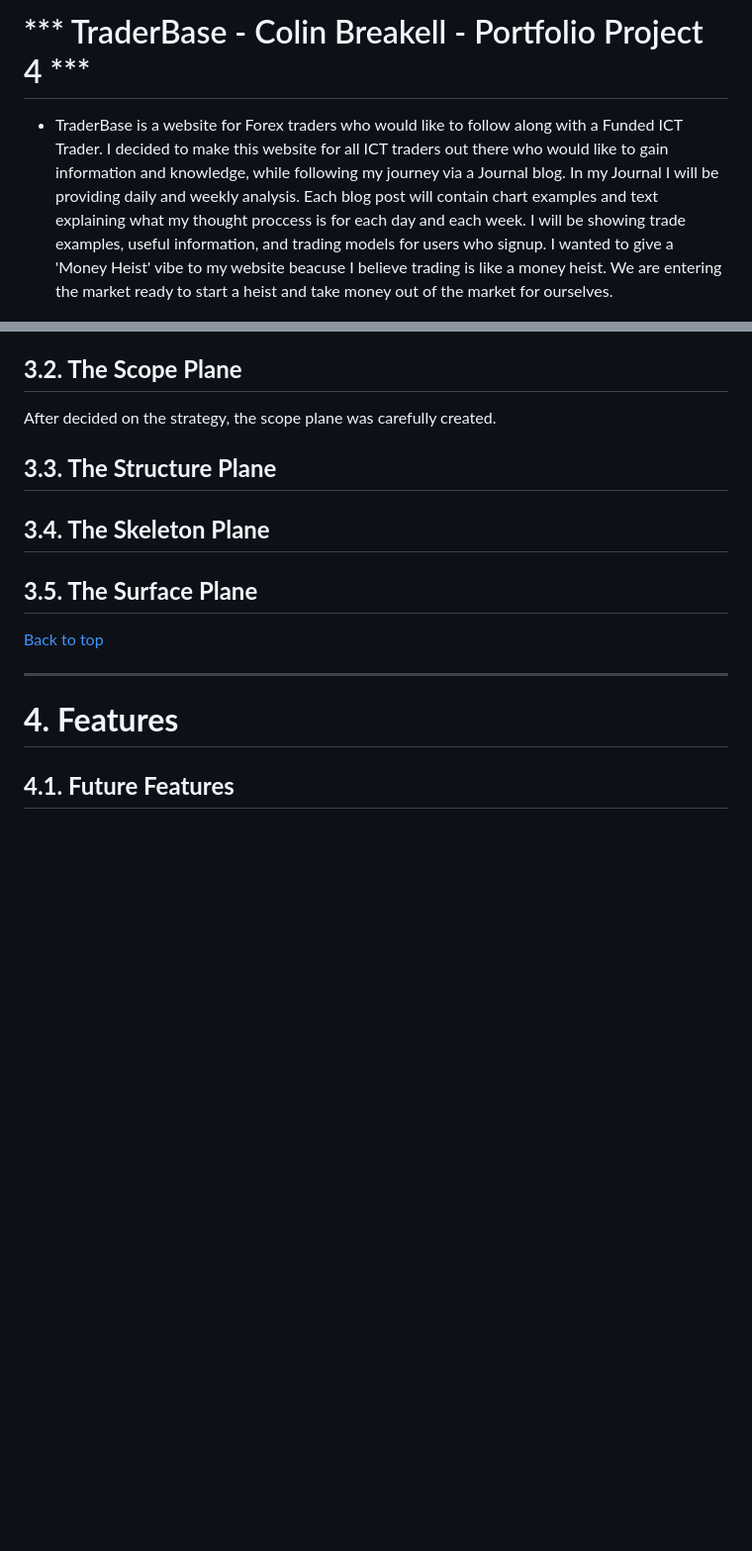
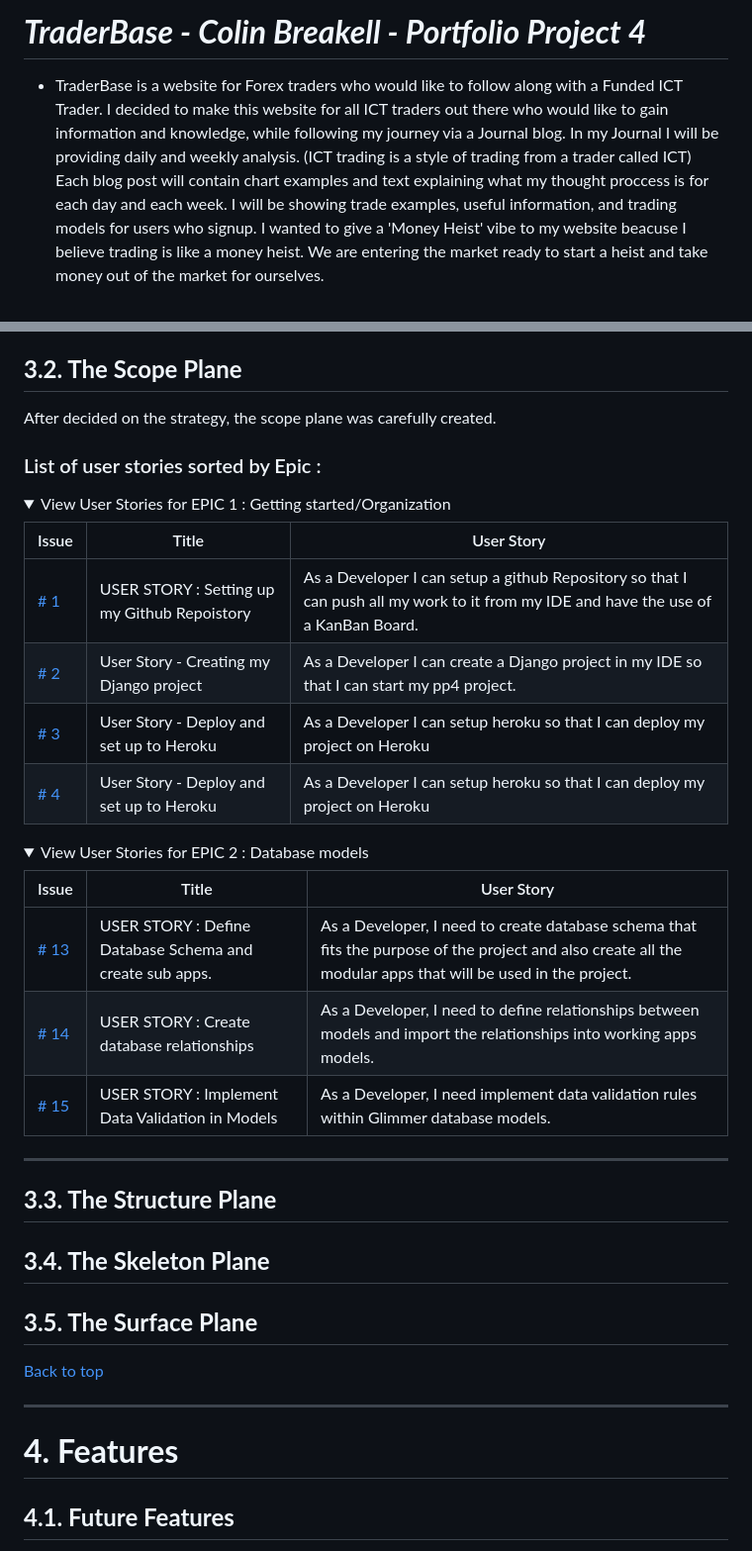
Before and after one commit to BreakellrZ/trader_base, a Markdown page: README.md, 2 parts joined by grey strips. Shown: that part at 99% size. GitHub-like rendering; folded sections open; blank space fills up the shorter version.

```diff
--- a/README.md
+++ b/README.md
@@ -1,6 +1,6 @@
-# *** TraderBase - Colin Breakell - Portfolio Project 4 ***
+# ***TraderBase - Colin Breakell - Portfolio Project 4***
 
-- TraderBase is a website for Forex traders who would like to follow along with a Funded ICT Trader. I decided to make this website for all ICT traders out there who would like to gain information and knowledge, while following my journey via a Journal blog. In my Journal I will be providing daily and weekly analysis. Each blog post will contain chart examples and text explaining what my thought proccess is for each day and each week. I will be showing trade examples, useful information, and trading models for users who signup. I wanted to give a 'Money Heist' vibe to my website beacuse I believe trading is like a money heist. We are entering the market ready to start a heist and take money out of the market for ourselves.
+- TraderBase is a website for Forex traders who would like to follow along with a Funded ICT Trader. I decided to make this website for all ICT traders out there who would like to gain information and knowledge, while following my journey via a Journal blog. In my Journal I will be providing daily and weekly analysis. (ICT trading is a style of trading from a trader called ICT) Each blog post will contain chart examples and text explaining what my thought proccess is for each day and each week. I will be showing trade examples, useful information, and trading models for users who signup. I wanted to give a 'Money Heist' vibe to my website beacuse I believe trading is like a money heist. We are entering the market ready to start a heist and take money out of the market for ourselves.
 
 
 ![Am I responsive image](documentation/am_i_responsive_pp4.png)
@@ -45,7 +62,36 @@
 
 After decided on the strategy, the scope plane was carefully created.
 
+### List of user stories sorted by Epic :
 
+<details>
+<summary>
+View User Stories for EPIC 1 : Getting started/Organization
+</summary>
+
+| Issue                                                               | Title                                  | User Story                                                                                                                 |
+| ------------------------------------------------------------------- | -------------------------------------- | -------------------------------------------------------------------------------------------------------------------------- |
+| [# 1](https://github.com/BreakellrZ/trader_base/issues/12) | USER STORY : Setting up my Github Repoistory   | As a Developer I can setup a github Repository so that I can push all my work to it from my IDE and have the use of a KanBan Board.      |
+| [# 2](https://github.com/BreakellrZ/trader_base/issues/13) | User Story - Creating my Django project | As a Developer I can create a Django project in my IDE so that I can start my pp4 project.  |
+| [# 3](https://github.com/BreakellrZ/trader_base/issues/17) | User Story - Deploy and set up to Heroku |  As a Developer I can setup heroku so that I can deploy my project on Heroku |
+| [# 4](https://github.com/BreakellrZ/trader_base/issues/30) | User Story - Deploy and set up to Heroku |  As a Developer I can setup heroku so that I can deploy my project on Heroku |
+
+</details>
+
+<details>
+<summary>
+View User Stories for EPIC 2 : Database models
+</summary>
+
+| Issue                                                                 | Title                                                    | User Story                                                                                                                                                  |
+| --------------------------------------------------------------------- | -------------------------------------------------------- | ----------------------------------------------------------------------------------------------------------------------------------------------------------- |
+| [# 13](https://github.com/tomik-z-cech/PP4-Aneta-s-Glimmer/issues/13) | USER STORY : Define Database Schema and create sub apps. | As a Developer, I need to create database schema that fits the purpose of the project and also create all the modular apps that will be used in the project. |
+| [# 14](https://github.com/tomik-z-cech/PP4-Aneta-s-Glimmer/issues/14) | USER STORY : Create database relationships               | As a Developer, I need to define relationships between models and import the relationships into working apps models.                                         |
+| [# 15](https://github.com/tomik-z-cech/PP4-Aneta-s-Glimmer/issues/15) | USER STORY : Implement Data Validation in Models         | As a Developer, I need implement data validation rules within Glimmer database models.                                                                      |
+
+</details>
+
+---
 
 
 ## **3.3. The Structure Plane**
```
Also changed, not shown: other parts of README.md (+20 -3 lines), documentation/epics.png (added).
